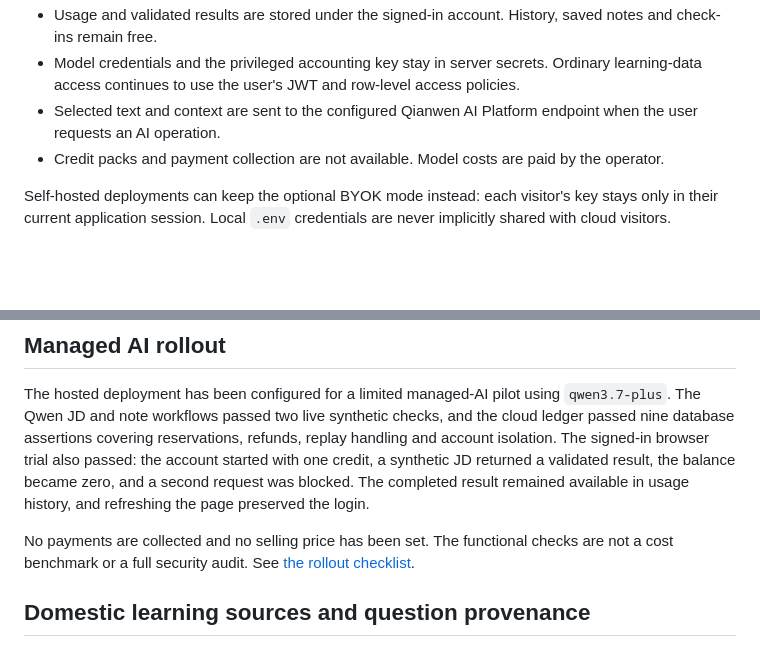
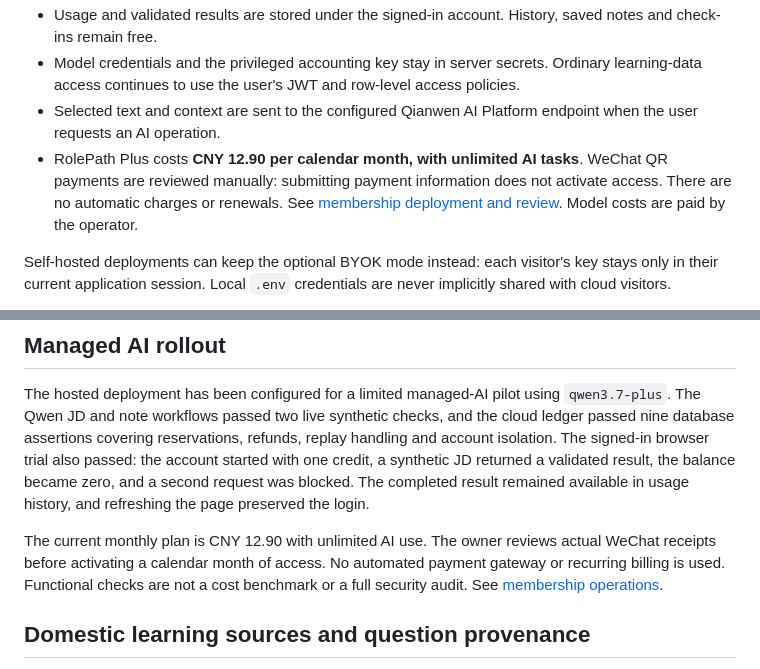
Before and after one commit to kodiak-10/rolepath, a Markdown page: README.md, 2 parts joined by grey strips. GitHub-like rendering; blank space fills up the shorter version.

Commit message:
Add monthly Plus membership with manually verified WeChat orders

```diff
--- a/README.md
+++ b/README.md
@@ -145,7 +145,7 @@ The hosted app is configured for a **managed Qwen trial**:
 - Usage and validated results are stored under the signed-in account. History, saved notes and check-ins remain free.
 - Model credentials and the privileged accounting key stay in server secrets. Ordinary learning-data access continues to use the user's JWT and row-level access policies.
 - Selected text and context are sent to the configured Qianwen AI Platform endpoint when the user requests an AI operation.
-- Credit packs and payment collection are not available. Model costs are paid by the operator.
+- RolePath Plus costs **CNY 12.90 per calendar month, with unlimited AI tasks**. WeChat QR payments are reviewed manually: submitting payment information does not activate access. There are no automatic charges or renewals. See [membership deployment and review](deploy/MEMBERSHIPS.md). Model costs are paid by the operator.
 
 Self-hosted deployments can keep the optional BYOK mode instead: each visitor's key stays only in their current application session. Local `.env` credentials are never implicitly shared with cloud visitors.
 
@@ -243,8 +243,7 @@ a synthetic JD returned a validated result, the balance became zero, and a secon
 request was blocked. The completed result remained available in usage history,
 and refreshing the page preserved the login.
 
-No payments are collected and no selling price has been set. The functional checks
-are not a cost benchmark or a full security audit. See [the rollout checklist](deploy/MANAGED_AI.md).
+The current monthly plan is CNY 12.90 with unlimited AI use. The owner reviews actual WeChat receipts before activating a calendar month of access. No automated payment gateway or recurring billing is used. Functional checks are not a cost benchmark or a full security audit. See [membership operations](deploy/MEMBERSHIPS.md).
 
 ## Domestic learning sources and question provenance
 
```
Also changed, not shown: README.zh-CN.md (+1 -1 lines), deploy/MANAGED_AI.md (+6 -17 lines), deploy/MEMBERSHIPS.md (added, +15 -0 lines), assets/wechat-collection.jpg (added), 11 other files.
